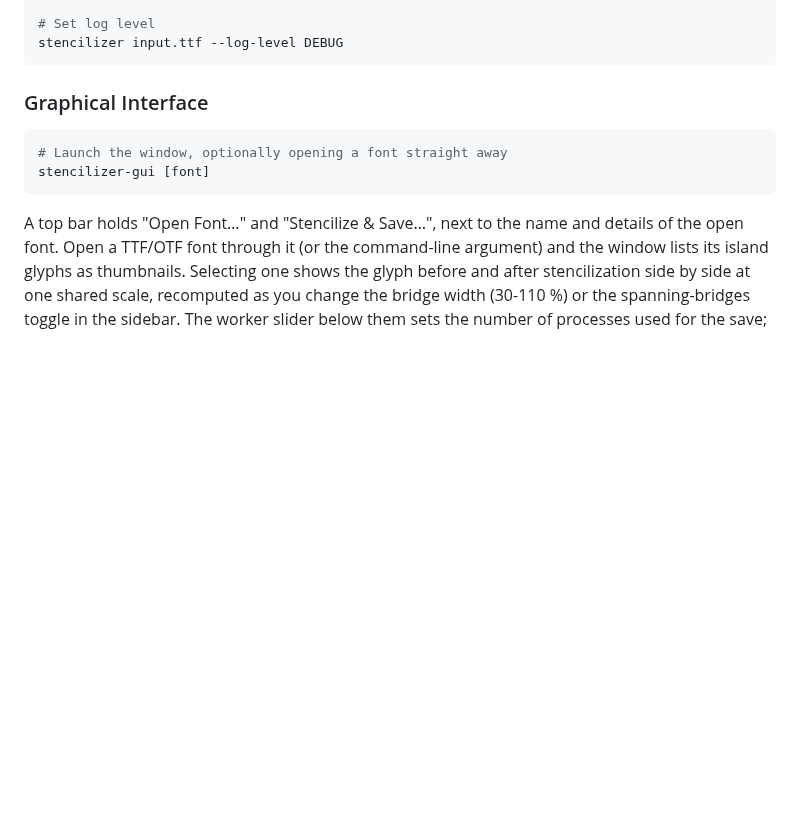
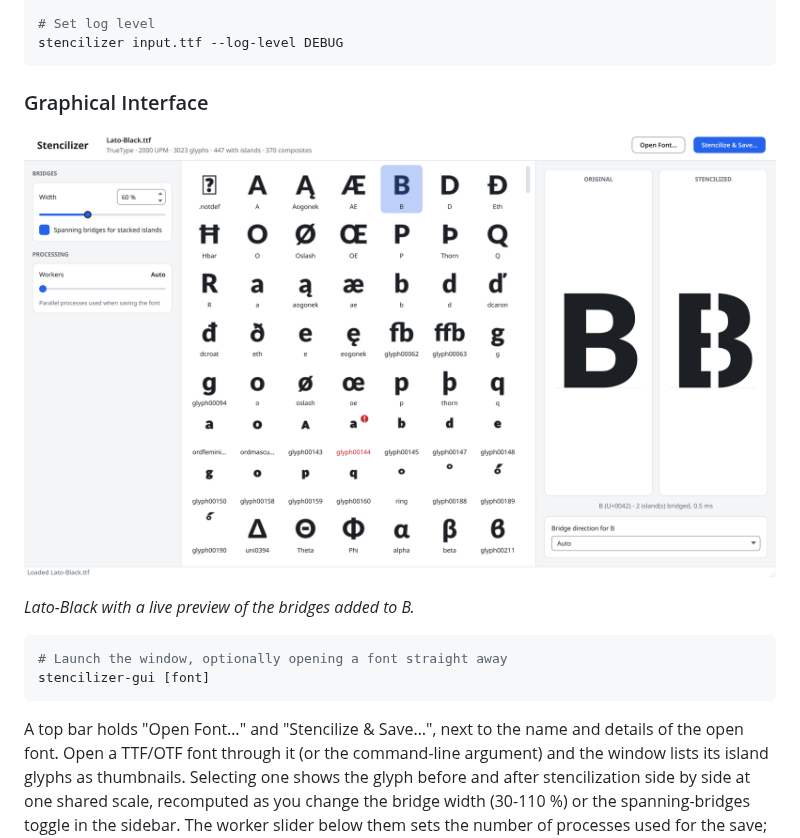
Before and after one commit to cosmix/stencilizer, a Markdown page: README.md, the part around the change. Drawn GitHub-style; pictures changed too: doc/images/stencilizer-gui-lato-black.png (added); blank space fills up the shorter version.

Commit message:
docs(readme): showcase GUI with Lato-Black screenshot

````diff
--- a/README.md
+++ b/README.md
@@ -129,6 +129,10 @@ stencilizer input.ttf --log-level DEBUG
 ```
 
 ### Graphical Interface
+
+![Stencilizer GUI with Lato-Black loaded, bridge controls, a glyph grid, and the original and stencilized B side by side](doc/images/stencilizer-gui-lato-black.png)
+
+*Lato-Black with a live preview of the bridges added to B.*
 
 ```bash
 # Launch the window, optionally opening a font straight away
````
Also changed, not shown: 3 other files.
